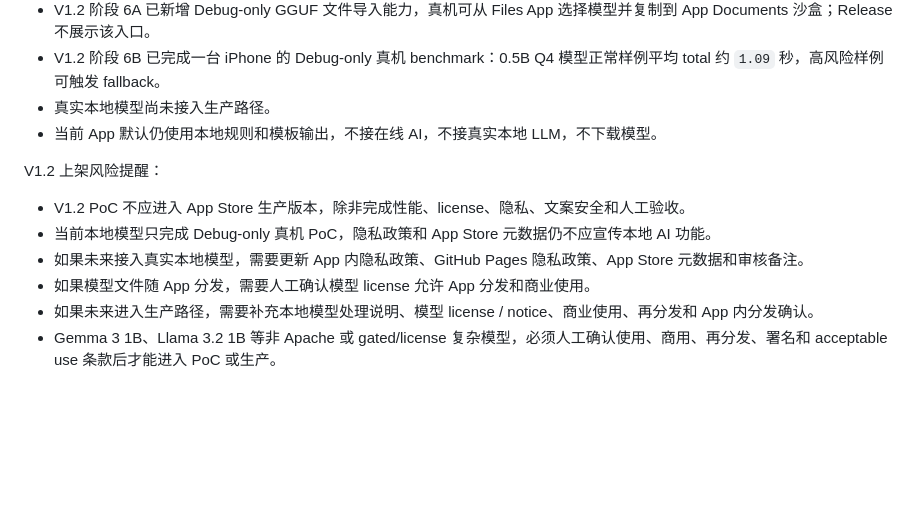
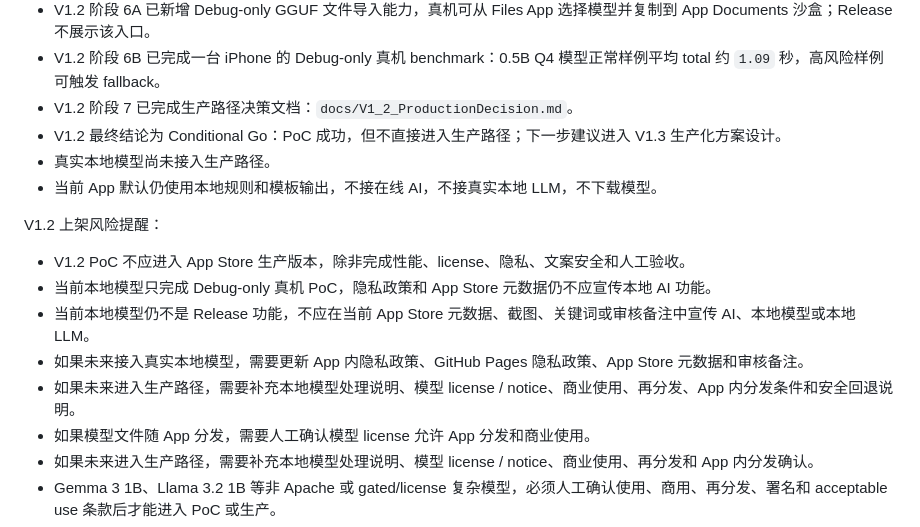
Before and after one commit to littleben803/DestinyScope, a Markdown page: docs/AppStoreChecklist.md, the part around the change. Drawn GitHub-style; blank space fills up the shorter version.

Commit message:
docs: add v1.2 production decision

```diff
--- a/docs/AppStoreChecklist.md
+++ b/docs/AppStoreChecklist.md
@@ -225,6 +225,8 @@ V1.1 上架风险提醒：
 - V1.2 阶段 6 已新增 `docs/V1_2_DeviceBenchmark.md`，用于人工记录真机加载、生成、内存、耗电和发热结果。
 - V1.2 阶段 6A 已新增 Debug-only GGUF 文件导入能力，真机可从 Files App 选择模型并复制到 App Documents 沙盒；Release 不展示该入口。
 - V1.2 阶段 6B 已完成一台 iPhone 的 Debug-only 真机 benchmark：0.5B Q4 模型正常样例平均 total 约 `1.09` 秒，高风险样例可触发 fallback。
+- V1.2 阶段 7 已完成生产路径决策文档：`docs/V1_2_ProductionDecision.md`。
+- V1.2 最终结论为 Conditional Go：PoC 成功，但不直接进入生产路径；下一步建议进入 V1.3 生产化方案设计。
 - 真实本地模型尚未接入生产路径。
 - 当前 App 默认仍使用本地规则和模板输出，不接在线 AI，不接真实本地 LLM，不下载模型。
 
@@ -232,7 +234,9 @@ V1.2 上架风险提醒：
 
 - V1.2 PoC 不应进入 App Store 生产版本，除非完成性能、license、隐私、文案安全和人工验收。
 - 当前本地模型只完成 Debug-only 真机 PoC，隐私政策和 App Store 元数据仍不应宣传本地 AI 功能。
+- 当前本地模型仍不是 Release 功能，不应在当前 App Store 元数据、截图、关键词或审核备注中宣传 AI、本地模型或本地 LLM。
 - 如果未来接入真实本地模型，需要更新 App 内隐私政策、GitHub Pages 隐私政策、App Store 元数据和审核备注。
+- 如果未来进入生产路径，需要补充本地模型处理说明、模型 license / notice、商业使用、再分发、App 内分发条件和安全回退说明。
 - 如果模型文件随 App 分发，需要人工确认模型 license 允许 App 分发和商业使用。
 - 如果未来进入生产路径，需要补充本地模型处理说明、模型 license / notice、商业使用、再分发和 App 内分发确认。
 - Gemma 3 1B、Llama 3.2 1B 等非 Apache 或 gated/license 复杂模型，必须人工确认使用、商用、再分发、署名和 acceptable use 条款后才能进入 PoC 或生产。
```
Also changed, not shown: docs/V1_2_ProductionDecision.md (added, +98 -0 lines), docs/V1_2_Roadmap.md (+4 -1 lines).
